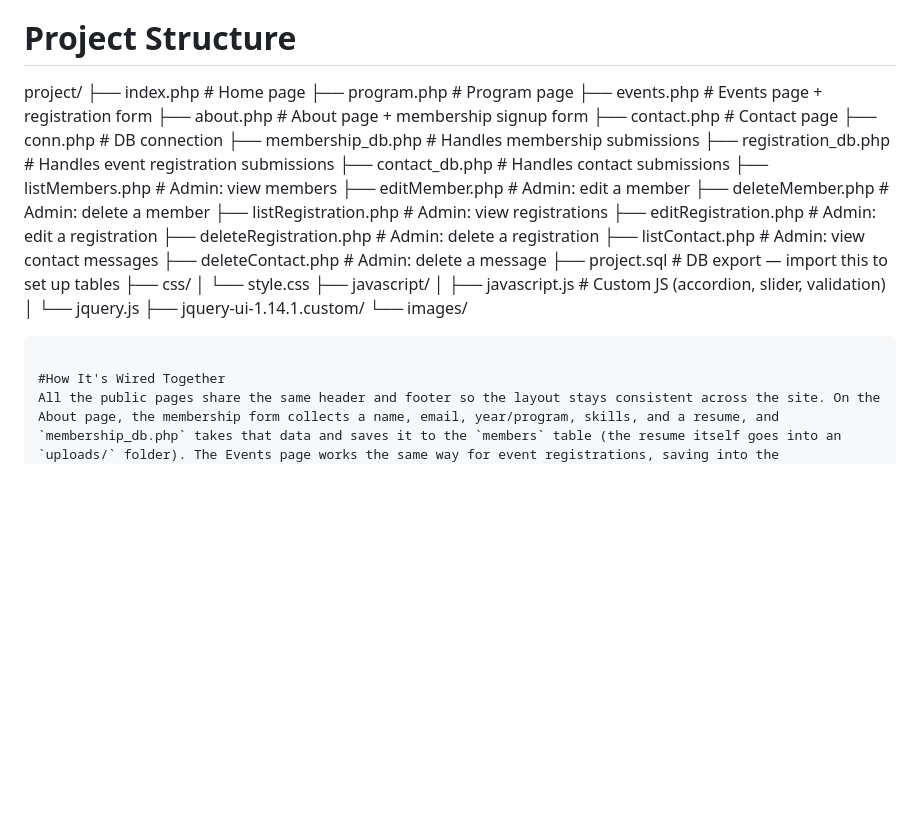
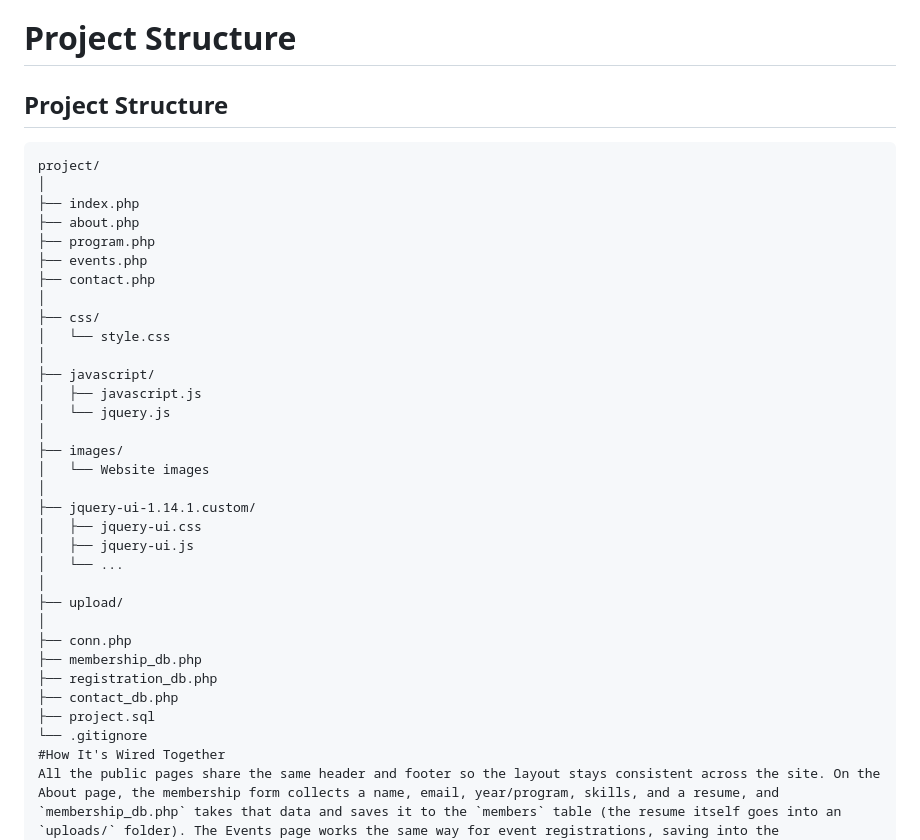
Before and after one commit to Zoya456259/Coding_club-website, a Markdown page: README.md, the part around the change. Drawn GitHub-style; blank space fills up the shorter version.

Commit message:
Revise project structure in README.md
Updated project structure section in README to reflect current files and organization.

````diff
--- a/README.md
+++ b/README.md
@@ -31,34 +31,40 @@ This started as a way to give a coding club an actual online presence — somewh
 
 # Project Structure
 
+## Project Structure
+
+```text
 project/
-├── index.php               # Home page
-├── program.php              # Program page
-├── events.php                # Events page + registration form
-├── about.php                  # About page + membership signup form
-├── contact.php                 # Contact page
-├── conn.php                     # DB connection
-├── membership_db.php            # Handles membership submissions
-├── registration_db.php          # Handles event registration submissions
-├── contact_db.php               # Handles contact submissions
-├── listMembers.php              # Admin: view members
-├── editMember.php               # Admin: edit a member
-├── deleteMember.php             # Admin: delete a member
-├── listRegistration.php         # Admin: view registrations
-├── editRegistration.php         # Admin: edit a registration
-├── deleteRegistration.php       # Admin: delete a registration
-├── listContact.php              # Admin: view contact messages
-├── deleteContact.php            # Admin: delete a message
-├── project.sql                  # DB export — import this to set up tables
+│
+├── index.php
+├── about.php
+├── program.php
+├── events.php
+├── contact.php
+│
 ├── css/
 │   └── style.css
+│
 ├── javascript/
-│   ├── javascript.js            # Custom JS (accordion, slider, validation)
+│   ├── javascript.js
 │   └── jquery.js
+│
+├── images/
+│   └── Website images
+│
 ├── jquery-ui-1.14.1.custom/
-└── images/
-```
-
+│   ├── jquery-ui.css
+│   ├── jquery-ui.js
+│   └── ...
+│
+├── upload/
+│
+├── conn.php
+├── membership_db.php
+├── registration_db.php
+├── contact_db.php
+├── project.sql
+└── .gitignore
 #How It's Wired Together
 All the public pages share the same header and footer so the layout stays consistent across the site. On the About page, the membership form collects a name, email, year/program, skills, and a resume, and `membership_db.php` takes that data and saves it to the `members` table (the resume itself goes into an `uploads/` folder). The Events page works the same way for event registrations, saving into the `event_registration` table through `registration_db.php`. The Contact form is validated on the client side with jQuery, then handled by `contact_db.php`, which stores everything in the `contact` table. `conn.php` is what actually opens the connection to the `project` database using `mysqli_connect()`. From there, the admin pages just pull from those same tables so submissions can be reviewed, edited, or removed.
 
````
